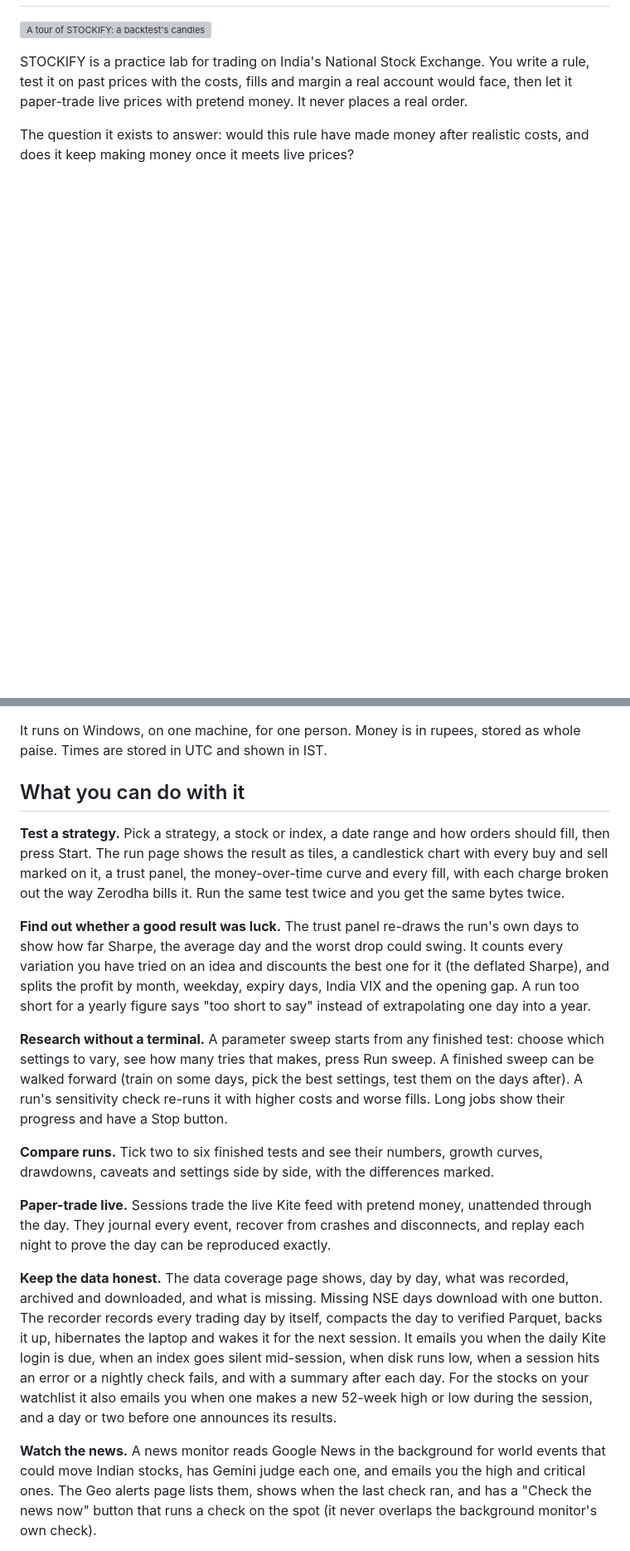
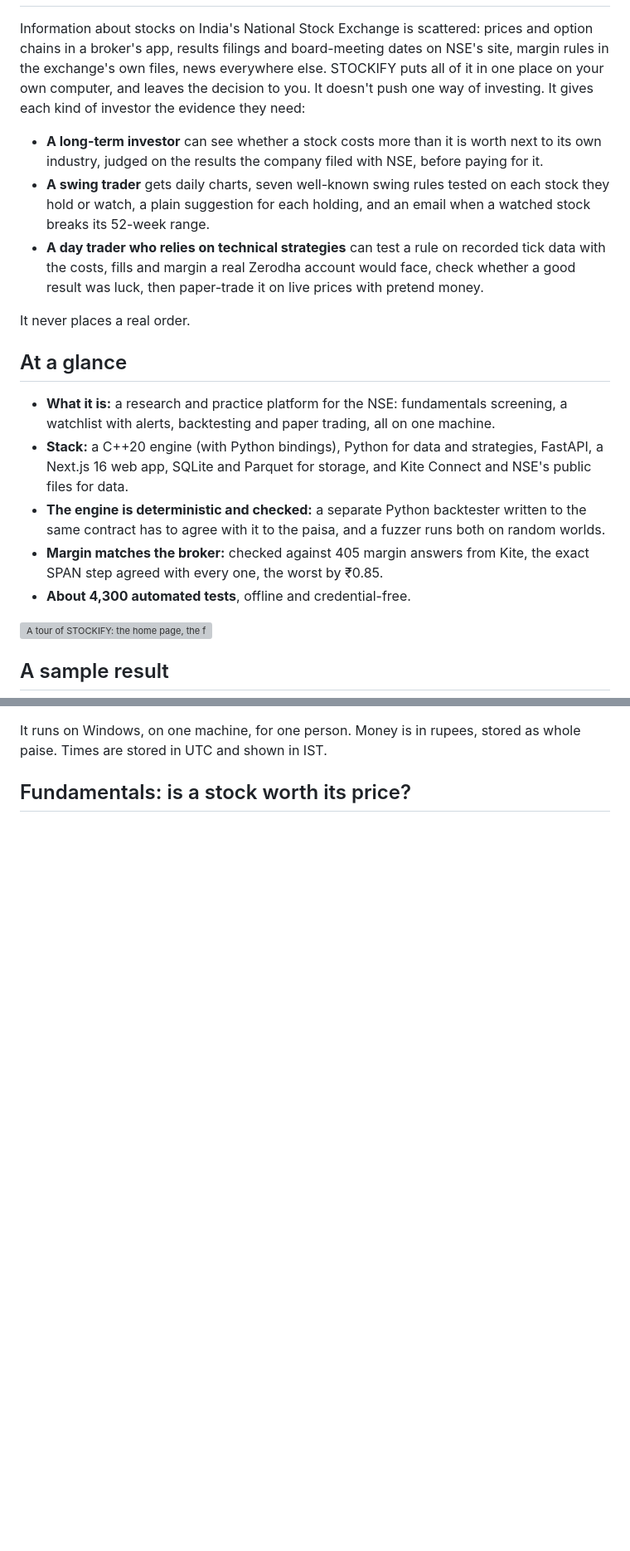
Before and after one commit to priyansh158/STOCKIFY, a Markdown page: README.md, 2 parts joined by grey strips. Shown at 83% size. Rendered like a GitHub page; blank space fills up the shorter version; grey boxes are pictures that could not be loaded.

```diff
--- a/README.md
+++ b/README.md
@@ -1,7 +1,22 @@
 <h1 align="center"><img src="docs/assets/stockify-banner.png" alt="STOCKIFY" width="560"></h1>
 
-![A tour of STOCKIFY: a backtest's candlestick chart and trades, two runs compared, the trust panel, the tests list, the new-test form, research, the geo alerts page with its news check, data coverage and the home page](docs/assets/stockify-tour.gif)
+Information about stocks on India's National Stock Exchange is scattered: prices and option chains in a broker's app, results filings and board-meeting dates on NSE's site, margin rules in the exchange's own files, news everywhere else. STOCKIFY puts all of it in one place on your own computer, and leaves the decision to you. It doesn't push one way of investing. It gives each kind of investor the evidence they need:
 
-STOCKIFY is a practice lab for trading on India's National Stock Exchange. You write a rule, test it on past prices with the costs, fills and margin a real account would face, then let it paper-trade live prices with pretend money. It never places a real order.
+- **A long-term investor** can see whether a stock costs more than it is worth next to its own industry, judged on the results the company filed with NSE, before paying for it.
+- **A swing trader** gets daily charts, seven well-known swing rules tested on each stock they hold or watch, a plain suggestion for each holding, and an email when a watched stock breaks its 52-week range.
+- **A day trader who relies on technical strategies** can test a rule on recorded tick data with the costs, fills and margin a real Zerodha account would face, check whether a good result was luck, then paper-trade it on live prices with pretend money.
 
-The question it exists to answer: would this rule have made money after realistic costs, and does it keep making money once it meets live prices?
+It never places a real order.
+
+## At a glance
+
+- **What it is:** a research and practice platform for the NSE: fundamentals screening, a watchlist with alerts, backtesting and paper trading, all on one machine.
+- **Stack:** a C++20 engine (with Python bindings), Python for data and strategies, FastAPI, a Next.js 16 web app, SQLite and Parquet for storage, and Kite Connect and NSE's public files for data.
+- **The engine is deterministic and checked:** a separate Python backtester written to the same contract has to agree with it to the paisa, and a fuzzer runs both on random worlds.
+- **Margin matches the broker:** checked against 405 margin answers from Kite, the exact SPAN step agreed with every one, the worst by ₹0.85.
+- **About 4,300 automated tests**, offline and credential-free.
+
+![A tour of STOCKIFY: the home page, the fundamentals list, a stock's details with its 3-year price chart, the watchlist and a watched stock's chart, a backtest's candlestick chart with its trades, the trust panel, two tests compared, research, data coverage and the geo alerts page](docs/assets/stockify-tour.gif)
+
+## A sample result
+
@@ -8,19 +49,5 @@ The question it exists to answer: would this rule have made money after realisti
 
 It runs on Windows, on one machine, for one person. Money is in rupees, stored as whole paise. Times are stored in UTC and shown in IST.
 
-## What you can do with it
+## Fundamentals: is a stock worth its price?
 
-**Test a strategy.** Pick a strategy, a stock or index, a date range and how orders should fill, then press Start. The run page shows the result as tiles, a candlestick chart with every buy and sell marked on it, a trust panel, the money-over-time curve and every fill, with each charge broken out the way Zerodha bills it. Run the same test twice and you get the same bytes twice.
-
-**Find out whether a good result was luck.** The trust panel re-draws the run's own days to show how far Sharpe, the average day and the worst drop could swing. It counts every variation you have tried on an idea and discounts the best one for it (the deflated Sharpe), and splits the profit by month, weekday, expiry days, India VIX and the opening gap. A run too short for a yearly figure says "too short to say" instead of extrapolating one day into a year.
-
-**Research without a terminal.** A parameter sweep starts from any finished test: choose which settings to vary, see how many tries that makes, press Run sweep. A finished sweep can be walked forward (train on some days, pick the best settings, test them on the days after). A run's sensitivity check re-runs it with higher costs and worse fills. Long jobs show their progress and have a Stop button.
-
-**Compare runs.** Tick two to six finished tests and see their numbers, growth curves, drawdowns, caveats and settings side by side, with the differences marked.
-
-**Paper-trade live.** Sessions trade the live Kite feed with pretend money, unattended through the day. They journal every event, recover from crashes and disconnects, and replay each night to prove the day can be reproduced exactly.
-
-**Keep the data honest.** The data coverage page shows, day by day, what was recorded, archived and downloaded, and what is missing. Missing NSE days download with one button. The recorder records every trading day by itself, compacts the day to verified Parquet, backs it up, hibernates the laptop and wakes it for the next session. It emails you when the daily Kite login is due, when an index goes silent mid-session, when disk runs low, when a session hits an error or a nightly check fails, and with a summary after each day. For the stocks on your watchlist it also emails you when one makes a new 52-week high or low during the session, and a day or two before one announces its results.
-
-**Watch the news.** A news monitor reads Google News in the background for world events that could move Indian stocks, has Gemini judge each one, and emails you the high and critical ones. The Geo alerts page lists them, shows when the last check ran, and has a "Check the news now" button that runs a check on the spot (it never overlaps the background monitor's own check).
-
```
Also changed, not shown: other parts of README.md (+70 -26 lines), docs/assets/sample-backtest.png (added), docs/assets/sample-trust.png (added), 1 other file.
